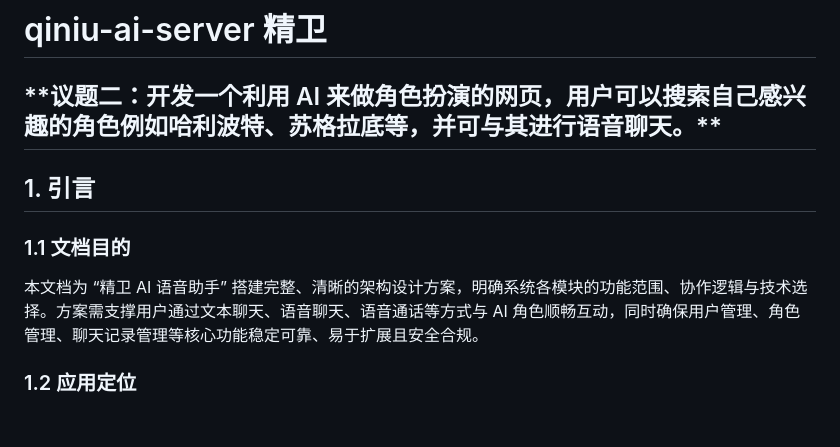
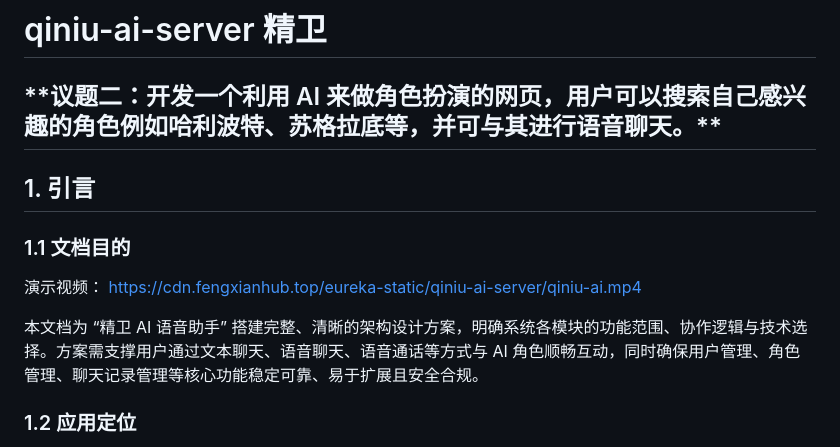
Before and after one commit to I-won-t-stay-up-late-tonight/qiniu-ai-server, a Markdown page: README.md, the part around the change. GitHub-like rendering; blank space fills up the shorter version.

Commit message:
feat: readme提交

```diff
--- a/README.md
+++ b/README.md
@@ -4,7 +4,12 @@
 <h3 id="10d34a4c"><font style="color:rgb(0, 0, 0);">1.1 文档目的</font></h3>
 
 
+演示视频：
+https://cdn.fengxianhub.top/eureka-static/qiniu-ai-server/qiniu-ai.mp4
+
+
 <font style="color:rgba(0, 0, 0, 0.85);">本文档为 “精卫 AI 语音助手” 搭建完整、清晰的架构设计方案，明确系统各模块的功能范围、协作逻辑与技术选择。方案需支撑用户通过文本聊天、语音聊天、语音通话等方式与 AI 角色顺畅互动，同时确保用户管理、角色管理、聊天记录管理等核心功能稳定可靠、易于扩展且安全合规。</font>
+
 
 
 
```
